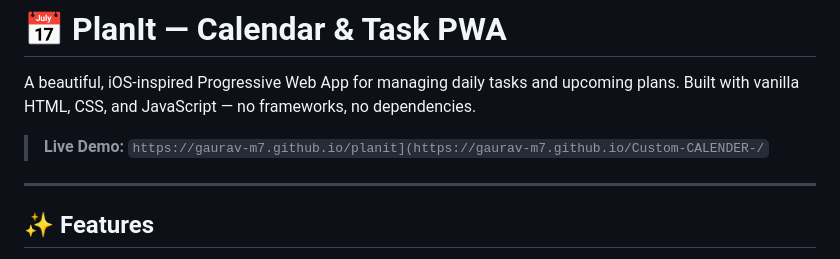
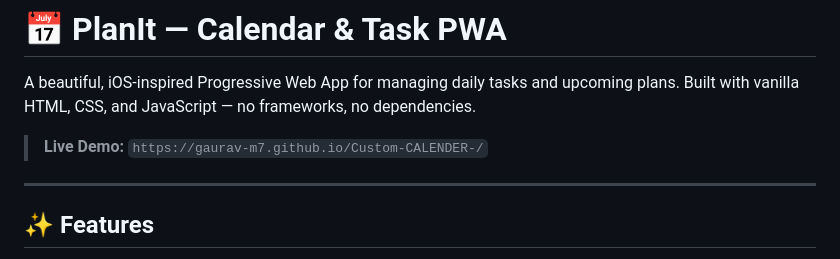
Before and after one commit to Gaurav-M7/Custom-CALENDER-, a Markdown page: README.md, the part around the change. Rendered like a GitHub page.

Commit message:
Fix live demo link in README.md

```diff
--- a/README.md
+++ b/README.md
@@ -2,7 +2,7 @@
 
 A beautiful, iOS-inspired Progressive Web App for managing daily tasks and upcoming plans. Built with vanilla HTML, CSS, and JavaScript — no frameworks, no dependencies.
 
-> **Live Demo:** `https://gaurav-m7.github.io/planit](https://gaurav-m7.github.io/Custom-CALENDER-/`
+> **Live Demo:** `https://gaurav-m7.github.io/Custom-CALENDER-/`
 
 ---
 
```
